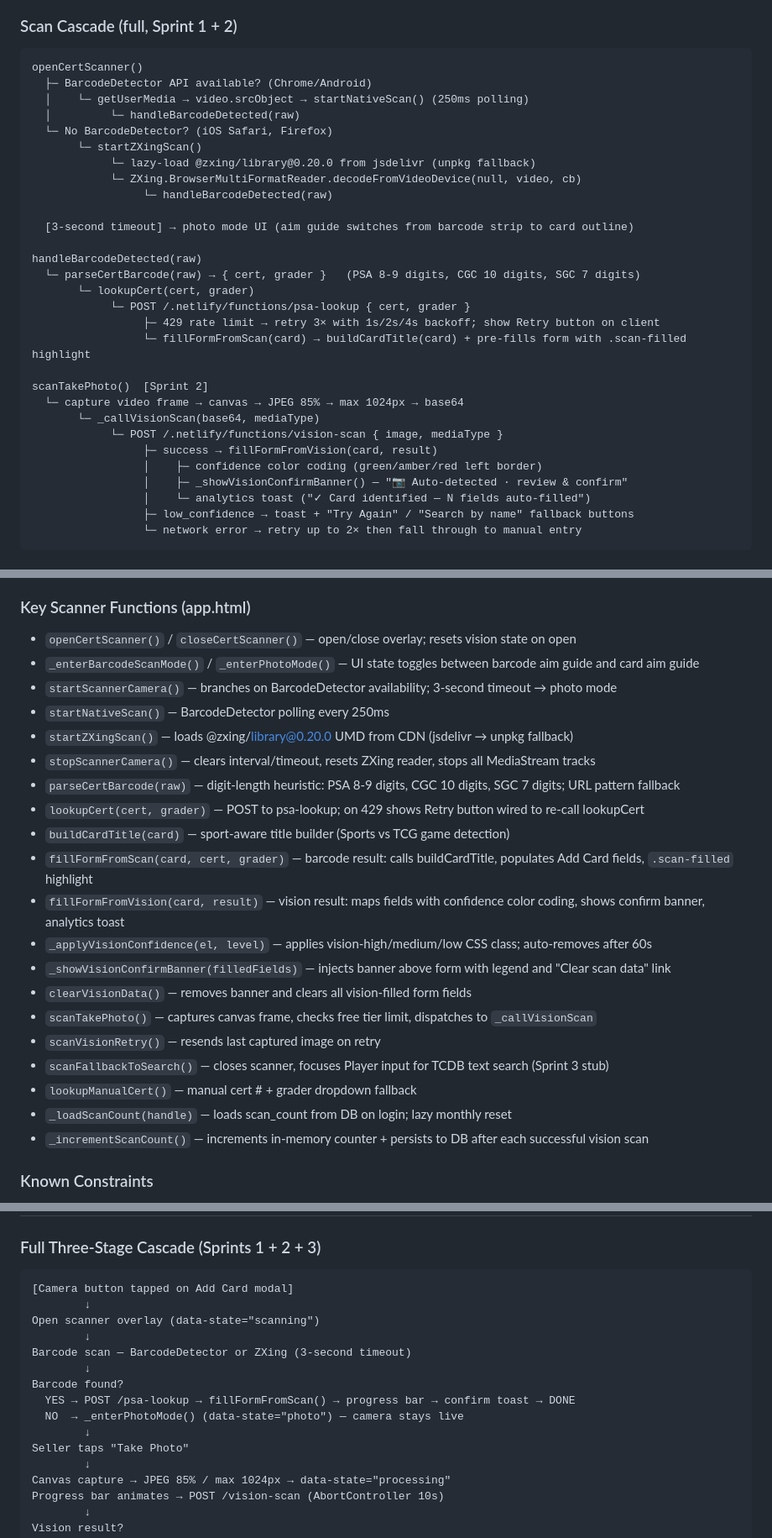
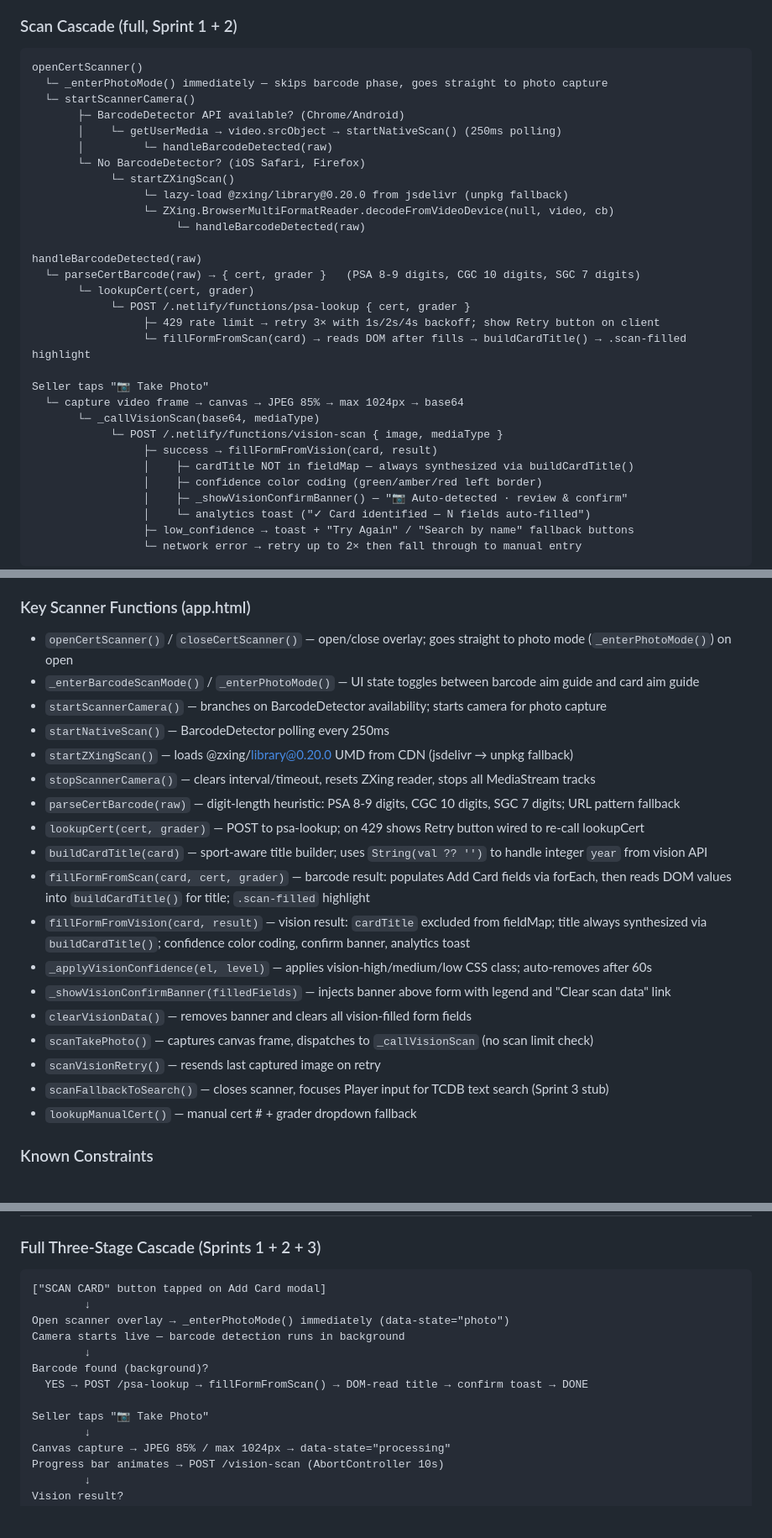
Before and after one commit to drew51115/cardshow, a Markdown page: CLAUDE.md, 3 parts joined by grey strips. Shown at 84% size. Rendered like a GitHub page; blank space fills up the shorter version.

````diff
--- a/CLAUDE.md
+++ b/CLAUDE.md
@@ -189,29 +182,30 @@ Fonts: Bebas Neue (headlines), DM Sans (body), DM Mono (labels/badges), Barlow C
 ### Scan Cascade (full, Sprint 1 + 2)
 ```
 openCertScanner()
-  ├─ BarcodeDetector API available? (Chrome/Android)
-  │    └─ getUserMedia → video.srcObject → startNativeScan() (250ms polling)
-  │         └─ handleBarcodeDetected(raw)
-  └─ No BarcodeDetector? (iOS Safari, Firefox)
-       └─ startZXingScan()
-            └─ lazy-load @zxing/library@0.20.0 from jsdelivr (unpkg fallback)
-            └─ ZXing.BrowserMultiFormatReader.decodeFromVideoDevice(null, video, cb)
-                 └─ handleBarcodeDetected(raw)
-
-  [3-second timeout] → photo mode UI (aim guide switches from barcode strip to card outline)
+  └─ _enterPhotoMode() immediately — skips barcode phase, goes straight to photo capture
+  └─ startScannerCamera()
+       ├─ BarcodeDetector API available? (Chrome/Android)
+       │    └─ getUserMedia → video.srcObject → startNativeScan() (250ms polling)
+       │         └─ handleBarcodeDetected(raw)
+       └─ No BarcodeDetector? (iOS Safari, Firefox)
+            └─ startZXingScan()
+                 └─ lazy-load @zxing/library@0.20.0 from jsdelivr (unpkg fallback)
+                 └─ ZXing.BrowserMultiFormatReader.decodeFromVideoDevice(null, video, cb)
+                      └─ handleBarcodeDetected(raw)
 
 handleBarcodeDetected(raw)
   └─ parseCertBarcode(raw) → { cert, grader }   (PSA 8-9 digits, CGC 10 digits, SGC 7 digits)
        └─ lookupCert(cert, grader)
             └─ POST /.netlify/functions/psa-lookup { cert, grader }
                  ├─ 429 rate limit → retry 3× with 1s/2s/4s backoff; show Retry button on client
-                 └─ fillFormFromScan(card) → buildCardTitle(card) + pre-fills form with .scan-filled highlight
+                 └─ fillFormFromScan(card) → reads DOM after fills → buildCardTitle() → .scan-filled highlight
 
-scanTakePhoto()  [Sprint 2]
+Seller taps "📷 Take Photo"
   └─ capture video frame → canvas → JPEG 85% → max 1024px → base64
        └─ _callVisionScan(base64, mediaType)
             └─ POST /.netlify/functions/vision-scan { image, mediaType }
                  ├─ success → fillFormFromVision(card, result)
+                 │    ├─ cardTitle NOT in fieldMap — always synthesized via buildCardTitle()
                  │    ├─ confidence color coding (green/amber/red left border)
                  │    ├─ _showVisionConfirmBanner() — "📷 Auto-detected · review & confirm"
                  │    └─ analytics toast ("✓ Card identified — N fields auto-filled")
@@ -272,26 +259,24 @@ Called from `fillFormFromScan` (barcode) and `fillFormFromVision` (vision). Gene
 Supabase URL and anon key are **not** hardcoded in tracked files. `netlify.toml` has a `command` that runs `sed` to replace `SUPABASE_URL_PLACEHOLDER` / `SUPABASE_ANON_KEY_PLACEHOLDER` in all three HTML files at deploy time. `SECRETS_SCAN_OMIT_KEYS = "SUPABASE_URL,SUPABASE_ANON_KEY"` prevents Netlify's secrets scanner from blocking the build on the injected values (they are intentionally public publishable keys).
 
 ### Key Scanner Functions (app.html)
-- `openCertScanner()` / `closeCertScanner()` — open/close overlay; resets vision state on open
+- `openCertScanner()` / `closeCertScanner()` — open/close overlay; goes straight to photo mode (`_enterPhotoMode()`) on open
 - `_enterBarcodeScanMode()` / `_enterPhotoMode()` — UI state toggles between barcode aim guide and card aim guide
-- `startScannerCamera()` — branches on BarcodeDetector availability; 3-second timeout → photo mode
+- `startScannerCamera()` — branches on BarcodeDetector availability; starts camera for photo capture
 - `startNativeScan()` — BarcodeDetector polling every 250ms
 - `startZXingScan()` — loads @zxing/library@0.20.0 UMD from CDN (jsdelivr → unpkg fallback)
 - `stopScannerCamera()` — clears interval/timeout, resets ZXing reader, stops all MediaStream tracks
 - `parseCertBarcode(raw)` — digit-length heuristic: PSA 8-9 digits, CGC 10 digits, SGC 7 digits; URL pattern fallback
 - `lookupCert(cert, grader)` — POST to psa-lookup; on 429 shows Retry button wired to re-call lookupCert
-- `buildCardTitle(card)` — sport-aware title builder (Sports vs TCG game detection)
-- `fillFormFromScan(card, cert, grader)` — barcode result: calls buildCardTitle, populates Add Card fields, `.scan-filled` highlight
-- `fillFormFromVision(card, result)` — vision result: maps fields with confidence color coding, shows confirm banner, analytics toast
+- `buildCardTitle(card)` — sport-aware title builder; uses `String(val ?? '')` to handle integer `year` from vision API
+- `fillFormFromScan(card, cert, grader)` — barcode result: populates Add Card fields via forEach, then reads DOM values into `buildCardTitle()` for title; `.scan-filled` highlight
+- `fillFormFromVision(card, result)` — vision result: `cardTitle` excluded from fieldMap; title always synthesized via `buildCardTitle()`; confidence color coding, confirm banner, analytics toast
 - `_applyVisionConfidence(el, level)` — applies vision-high/medium/low CSS class; auto-removes after 60s
 - `_showVisionConfirmBanner(filledFields)` — injects banner above form with legend and "Clear scan data" link
 - `clearVisionData()` — removes banner and clears all vision-filled form fields
-- `scanTakePhoto()` — captures canvas frame, checks free tier limit, dispatches to `_callVisionScan`
+- `scanTakePhoto()` — captures canvas frame, dispatches to `_callVisionScan` (no scan limit check)
 - `scanVisionRetry()` — resends last captured image on retry
 - `scanFallbackToSearch()` — closes scanner, focuses Player input for TCDB text search (Sprint 3 stub)
 - `lookupManualCert()` — manual cert # + grader dropdown fallback
-- `_loadScanCount(handle)` — loads scan_count from DB on login; lazy monthly reset
-- `_incrementScanCount()` — increments in-memory counter + persists to DB after each successful vision scan
 
 ### Known Constraints
 - PSA API free tier has very low rate limits (~10 req/hr). Upgrade PSA API account tier if 429s occur frequently at shows.
@@ -304,17 +289,15 @@ Supabase URL and anon key are **not** hardcoded in tracked files. `netlify.toml`
 
 ### Full Three-Stage Cascade (Sprints 1 + 2 + 3)
 ```
-[Camera button tapped on Add Card modal]
+["SCAN CARD" button tapped on Add Card modal]
         ↓
-Open scanner overlay (data-state="scanning")
+Open scanner overlay → _enterPhotoMode() immediately (data-state="photo")
+Camera starts live — barcode detection runs in background
         ↓
-Barcode scan — BarcodeDetector or ZXing (3-second timeout)
-        ↓
-Barcode found?
-  YES → POST /psa-lookup → fillFormFromScan() → progress bar → confirm toast → DONE
-  NO  → _enterPhotoMode() (data-state="photo") — camera stays live
-        ↓
-Seller taps "Take Photo"
+Barcode found (background)?
+  YES → POST /psa-lookup → fillFormFromScan() → DOM-read title → confirm toast → DONE
+
+Seller taps "📷 Take Photo"
         ↓
 Canvas capture → JPEG 85% / max 1024px → data-state="processing"
 Progress bar animates → POST /vision-scan (AbortController 10s)
````
Also changed, not shown: other parts of CLAUDE.md (+10 -30 lines).
